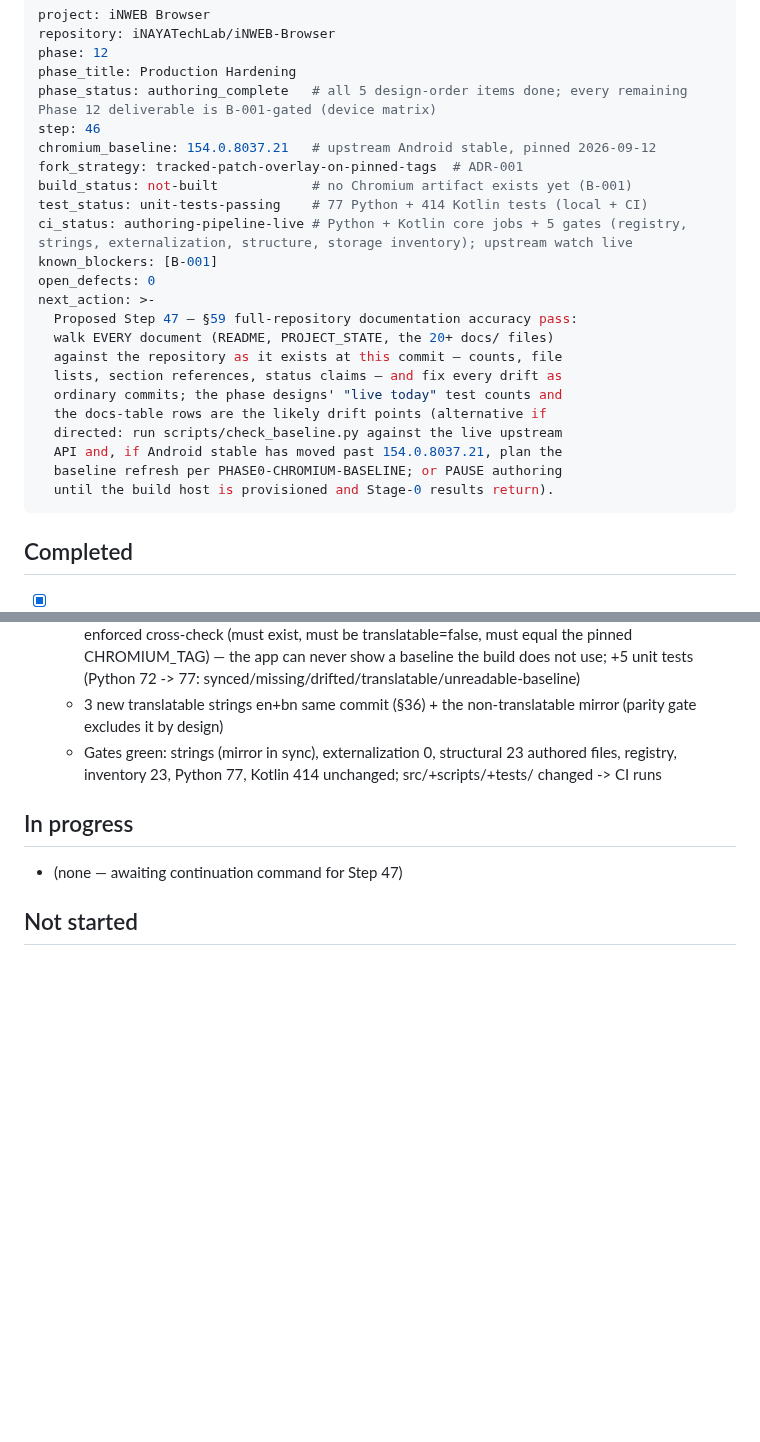
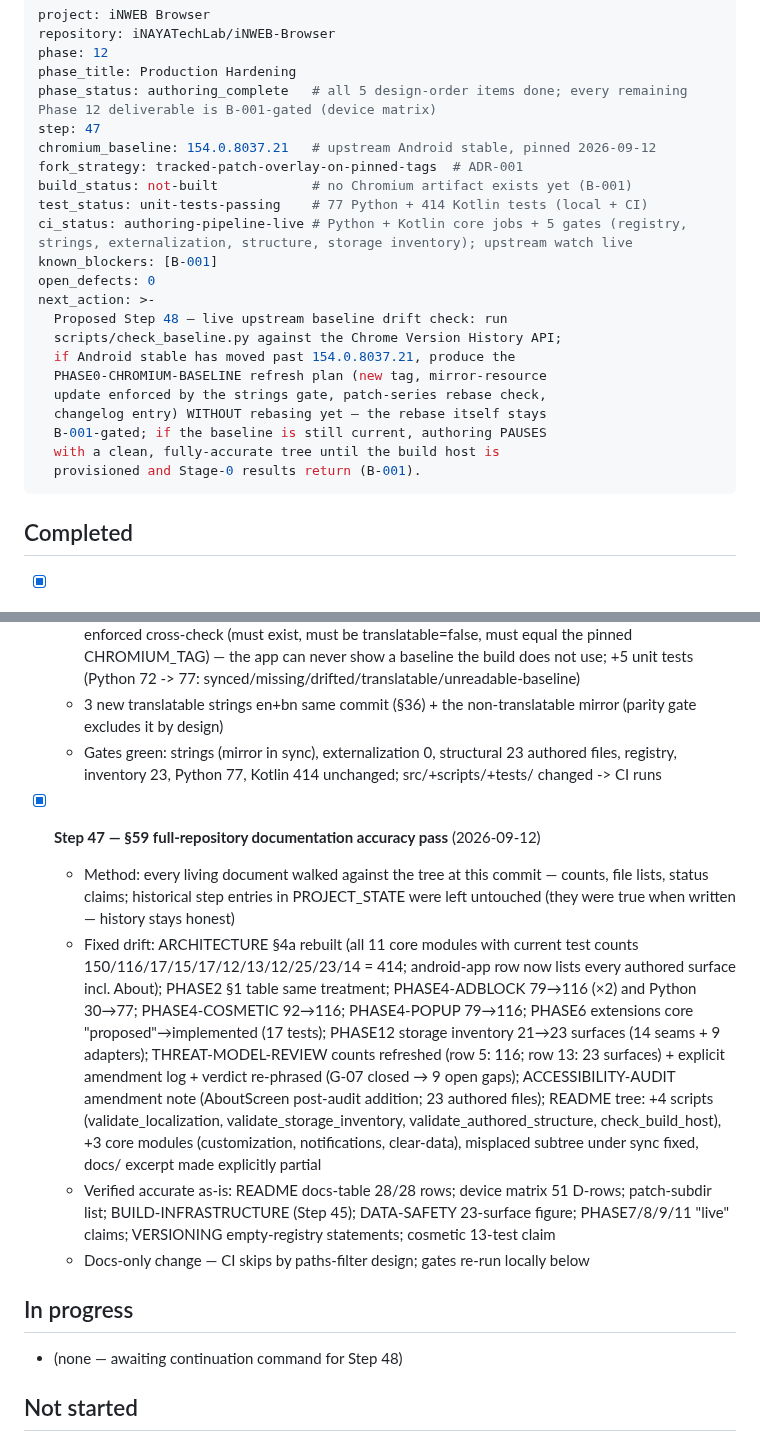
Before and after one commit to iNAYATechLab/iNWEB-Browser, a Markdown page: PROJECT_STATE.md, 2 parts joined by grey strips. Rendered like a GitHub page; blank space fills up the shorter version.

Commit message:
chore(state): record Step 47 (§59 docs accuracy pass), propose Step 48
PROJECT_STATE.md: step 47, Step-47 completed entry (drift list +
verified-accurate list), next action -> Step 48 proposal: live
upstream baseline drift check via scripts/check_baseline.py; if
Android stable moved past 154.0.8037.21 -> PHASE0 refresh PLAN only
(rebase stays B-001-gated); if current -> authoring pauses clean
until Stage-0 results return.

````diff
--- a/PROJECT_STATE.md
+++ b/PROJECT_STATE.md
@@ -12,7 +12,7 @@ repository: iNAYATechLab/iNWEB-Browser
 phase: 12
 phase_title: Production Hardening
 phase_status: authoring_complete   # all 5 design-order items done; every remaining Phase 12 deliverable is B-001-gated (device matrix)
-step: 46
+step: 47
 chromium_baseline: 154.0.8037.21   # upstream Android stable, pinned 2026-09-12
 fork_strategy: tracked-patch-overlay-on-pinned-tags  # ADR-001
 build_status: not-built            # no Chromium artifact exists yet (B-001)
@@ -21,16 +21,15 @@ ci_status: authoring-pipeline-live # Python + Kotlin core jobs + 5 gates (regist
 known_blockers: [B-001]
 open_defects: 0
 next_action: >-
-  Proposed Step 47 — §59 full-repository documentation accuracy pass:
-  walk EVERY document (README, PROJECT_STATE, the 20+ docs/ files)
-  against the repository as it exists at this commit — counts, file
-  lists, section references, status claims — and fix every drift as
-  ordinary commits; the phase designs' "live today" test counts and
-  the docs-table rows are the likely drift points (alternative if
-  directed: run scripts/check_baseline.py against the live upstream
-  API and, if Android stable has moved past 154.0.8037.21, plan the
-  baseline refresh per PHASE0-CHROMIUM-BASELINE; or PAUSE authoring
-  until the build host is provisioned and Stage-0 results return).
+  Proposed Step 48 — live upstream baseline drift check: run
+  scripts/check_baseline.py against the Chrome Version History API;
+  if Android stable has moved past 154.0.8037.21, produce the
+  PHASE0-CHROMIUM-BASELINE refresh plan (new tag, mirror-resource
+  update enforced by the strings gate, patch-series rebase check,
+  changelog entry) WITHOUT rebasing yet — the rebase itself stays
+  B-001-gated; if the baseline is still current, authoring PAUSES
+  with a clean, fully-accurate tree until the build host is
+  provisioned and Stage-0 results return (B-001).
 ```
 
 ## Completed
@@ -1011,9 +1010,37 @@ next_action: >-
     structural 23 authored files, registry, inventory 23, Python 77,
     Kotlin 414 unchanged; src/+scripts/+tests/ changed -> CI runs
 
+- [x] **Step 47 — §59 full-repository documentation accuracy pass** (2026-09-12)
+  - Method: every living document walked against the tree at this
+    commit — counts, file lists, status claims; historical step
+    entries in PROJECT_STATE were left untouched (they were true when
+    written — history stays honest)
+  - Fixed drift: ARCHITECTURE §4a rebuilt (all 11 core modules with
+    current test counts 150/116/17/15/17/12/13/12/25/23/14 = 414;
+    android-app row now lists every authored surface incl. About);
+    PHASE2 §1 table same treatment; PHASE4-ADBLOCK 79→116 (×2) and
+    Python 30→77; PHASE4-COSMETIC 92→116; PHASE4-POPUP 79→116;
+    PHASE6 extensions core "proposed"→implemented (17 tests);
+    PHASE12 storage inventory 21→23 surfaces (14 seams + 9 adapters);
+    THREAT-MODEL-REVIEW counts refreshed (row 5: 116; row 13: 23
+    surfaces) + explicit amendment log + verdict re-phrased (G-07
+    closed → 9 open gaps); ACCESSIBILITY-AUDIT amendment note
+    (AboutScreen post-audit addition; 23 authored files);
+    README tree: +4 scripts (validate_localization,
+    validate_storage_inventory, validate_authored_structure,
+    check_build_host), +3 core modules (customization,
+    notifications, clear-data), misplaced subtree under sync fixed,
+    docs/ excerpt made explicitly partial
+  - Verified accurate as-is: README docs-table 28/28 rows; device
+    matrix 51 D-rows; patch-subdir list; BUILD-INFRASTRUCTURE (Step
+    45); DATA-SAFETY 23-surface figure; PHASE7/8/9/11 "live" claims;
+    VERSIONING empty-registry statements; cosmetic 13-test claim
+  - Docs-only change — CI skips by paths-filter design; gates
+    re-run locally below
+
 ## In progress
 
-- (none — awaiting continuation command for Step 47)
+- (none — awaiting continuation command for Step 48)
 
 ## Not started
 
````
Also changed, not shown: other parts of PROJECT_STATE.md (+1 -1 lines).
